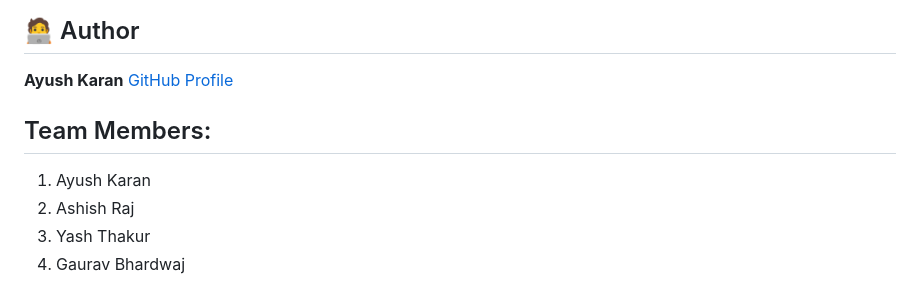
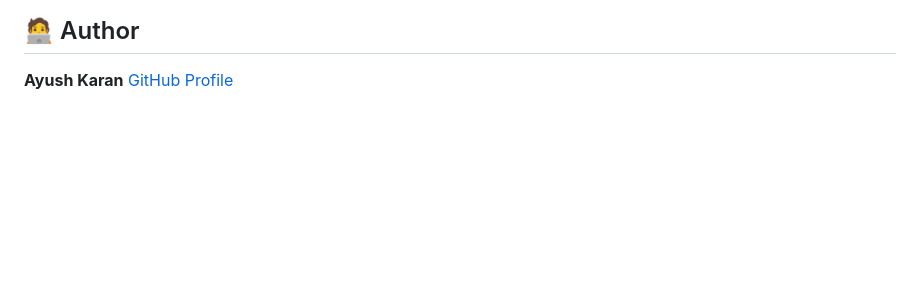
Before and after one commit to Ayush07571/periodic-table, a Markdown page: README.md, the part around the change. GitHub-like rendering; blank space fills up the shorter version.

```diff
--- a/README.md
+++ b/README.md
@@ -115,9 +115,3 @@ Contributions are welcome! If you'd like to improve this project:
 ## 🧑‍💻 Author
 **Ayush Karan**
 [GitHub Profile](https://github.com/Ayush07571)
-
-## Team Members:
-1. Ayush Karan
-2. Ashish Raj
-3. Yash Thakur
-4. Gaurav Bhardwaj
```
